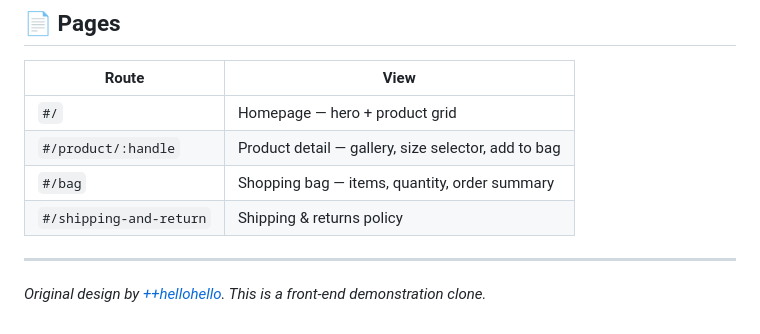
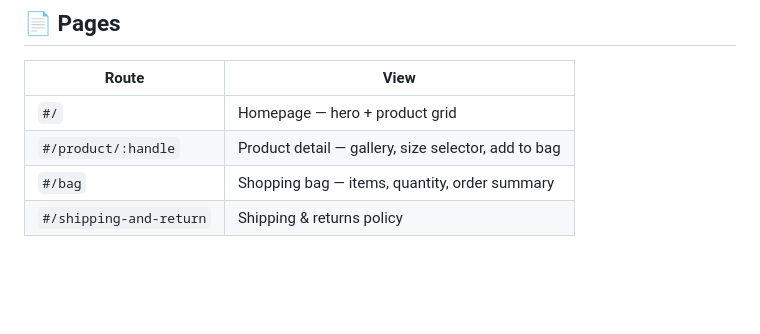
Before and after one commit to aryanpyx/outfit-shopping, a Markdown page: README.md, the part around the change. GitHub-like rendering; blank space fills up the shorter version.

```diff
--- a/README.md
+++ b/README.md
@@ -104,7 +104,3 @@ The `dist/` folder is a fully static build — drop it onto any host:
 | `#/product/:handle` | Product detail — gallery, size selector, add to bag |
 | `#/bag` | Shopping bag — items, quantity, order summary |
 | `#/shipping-and-return` | Shipping & returns policy |
-
----
-
-*Original design by [++hellohello](https://www.hellohello.is). This is a front-end demonstration clone.*
```
